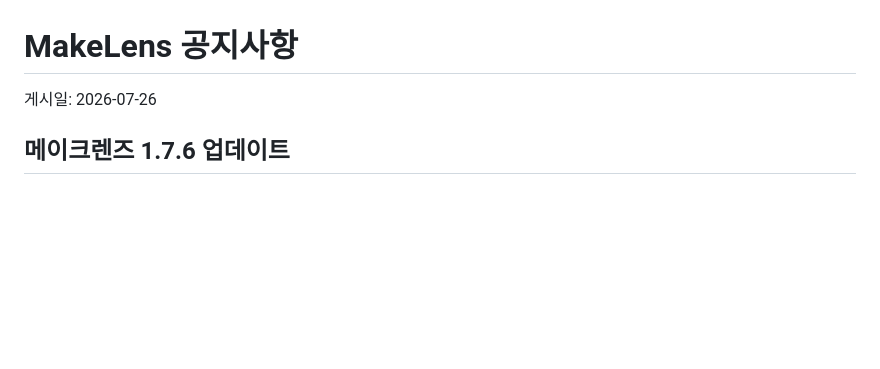
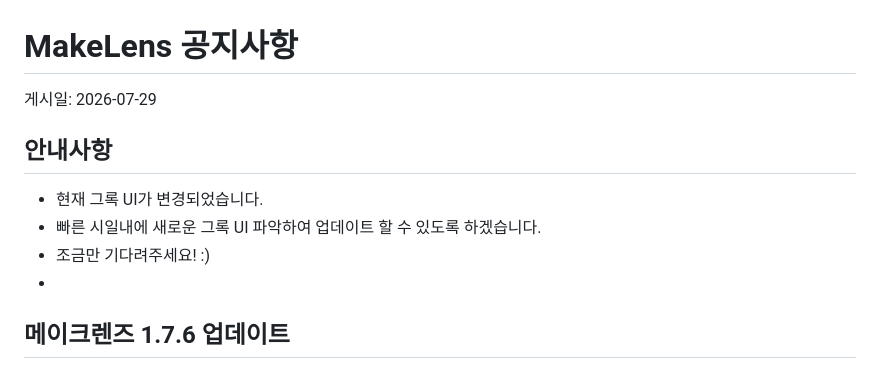
Before and after one commit to seolha30/MakeLens, a Markdown page: notice.md, the part around the change. Rendered like a GitHub page; blank space fills up the shorter version.

Commit message:
Update notice with new publication date and UI info
Updated the publication date and added notes about UI changes.

```diff
--- a/notice.md
+++ b/notice.md
@@ -1,6 +1,11 @@
 # MakeLens 공지사항
 
-게시일: 2026-07-26
+게시일: 2026-07-29
+## 안내사항
+- 현재 그록 UI가 변경되었습니다.
+- 빠른 시일내에 새로운 그록 UI 파악하여 업데이트 할 수 있도록 하겠습니다.
+- 조금만 기다려주세요! :)
+-
 ## 메이크렌즈 1.7.6 업데이트
 - 구글 정책 Gemini 모델 변경으로 인한 수정
 - 편집준비 업데이트
```
